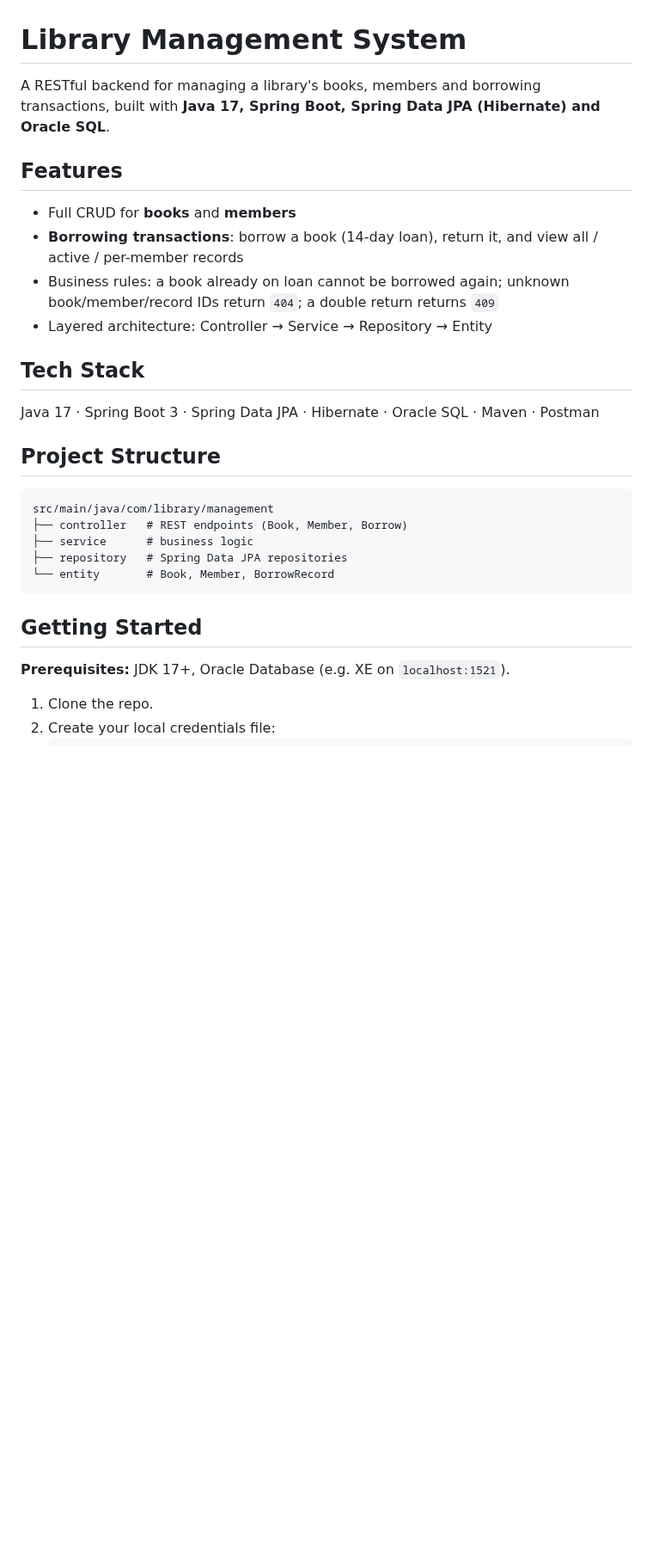
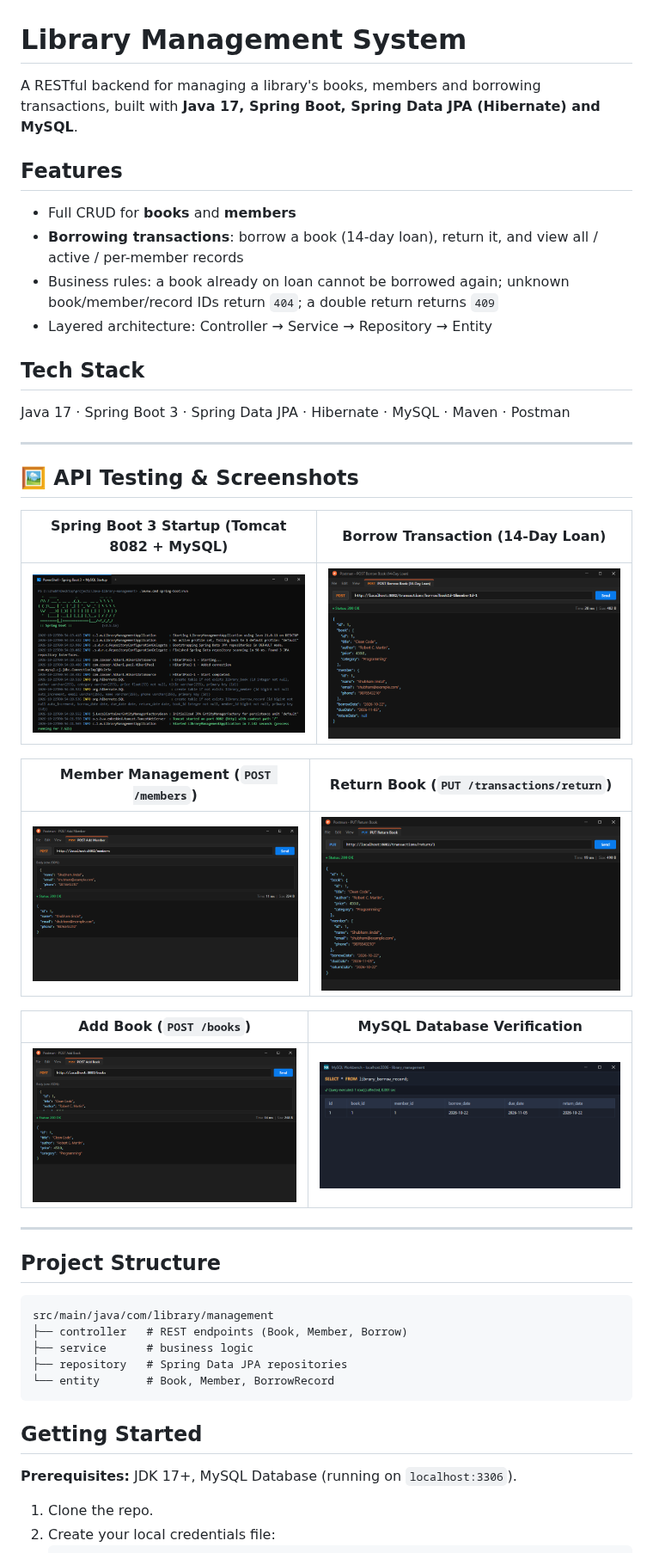
Before and after one commit to Shubhamjindl/Java-library-management, a Markdown page: README.md, the part around one of its changes. Shown at 86% size. GitHub-like rendering; pictures changed too: docs/screenshots/mysql-database-records.png (added), docs/screenshots/postman-add-book.png (added), docs/screenshots/postman-add-member.png (added); blank space fills up the shorter version.

Commit message:
Switch to MySQL and add fresh API testing screenshots

````diff
--- a/README.md
+++ b/README.md
@@ -1,6 +1,6 @@
 # Library Management System
 
-A RESTful backend for managing a library's books, members and borrowing transactions, built with **Java 17, Spring Boot, Spring Data JPA (Hibernate) and Oracle SQL**.
+A RESTful backend for managing a library's books, members and borrowing transactions, built with **Java 17, Spring Boot, Spring Data JPA (Hibernate) and MySQL**.
 
 ## Features
 - Full CRUD for **books** and **members**
@@ -9,7 +9,25 @@ A RESTful backend for managing a library's books, members and borrowing transact
 - Layered architecture: Controller → Service → Repository → Entity
 
 ## Tech Stack
-Java 17 · Spring Boot 3 · Spring Data JPA · Hibernate · Oracle SQL · Maven · Postman
+Java 17 · Spring Boot 3 · Spring Data JPA · Hibernate · MySQL · Maven · Postman
+
+---
+
+## 🖼️ API Testing & Screenshots
+
+| Spring Boot 3 Startup (Tomcat 8082 + MySQL) | Borrow Transaction (14-Day Loan) |
+|---|---|
+| ![Spring Boot Startup](docs/screenshots/spring-boot-startup.png) | ![Borrow Transaction](docs/screenshots/postman-borrow-transaction.png) |
+
+| Member Management (`POST /members`) | Return Book (`PUT /transactions/return`) |
+|---|---|
+| ![Add Member](docs/screenshots/postman-add-member.png) | ![Return Book](docs/screenshots/postman-return-book.png) |
+
+| Add Book (`POST /books`) | MySQL Database Verification |
+|---|---|
+| ![Add Book](docs/screenshots/postman-add-book.png) | ![MySQL Records](docs/screenshots/mysql-database-records.png) |
+
+---
 
 ## Project Structure
 ```
@@ -21,7 +39,7 @@ src/main/java/com/library/management
 ```
 
 ## Getting Started
-**Prerequisites:** JDK 17+, Oracle Database (e.g. XE on `localhost:1521`).
+**Prerequisites:** JDK 17+, MySQL Database (running on `localhost:3306`).
 
 1. Clone the repo.
 2. Create your local credentials file:
````
Also changed, not shown: other parts of README.md (+1 -1 lines), 3 other files.
